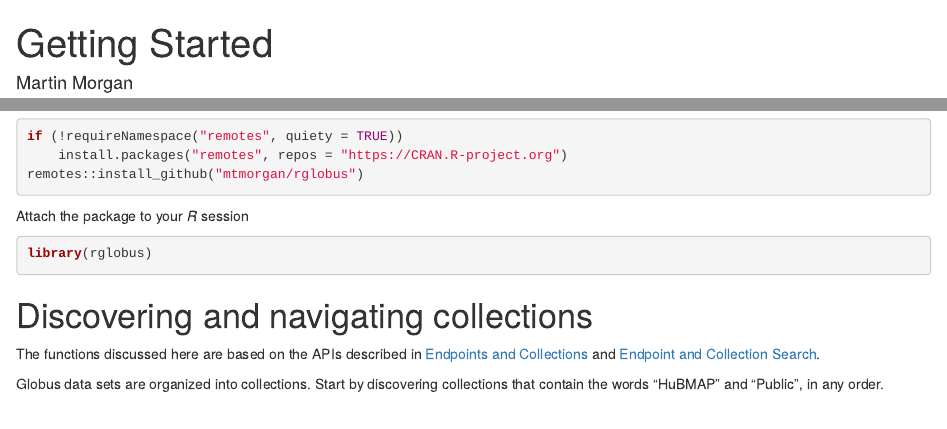
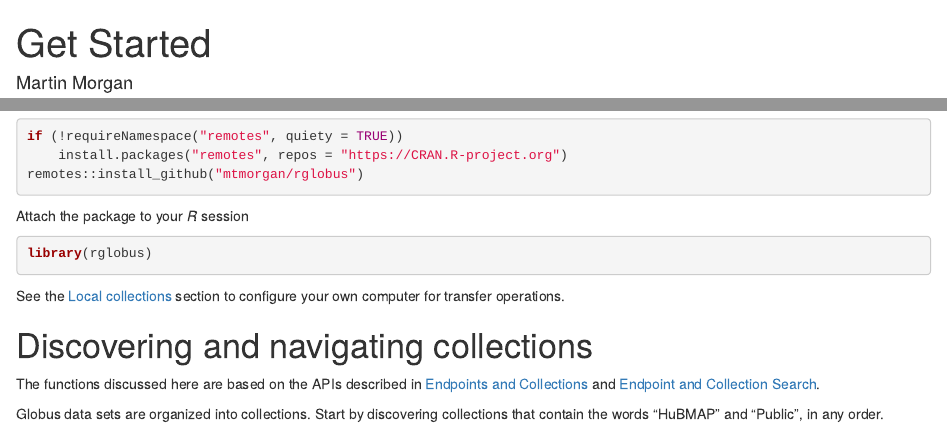
Before and after one commit to mtmorgan/rglobus, an R Markdown document (vignettes/articles/a_get_started.Rmd): the page in a window 1100 px wide, from its top, and a second part further down, joined at a grey line. Rendered offline with R 4.5, knitr and Pandoc, with nearby package versions; some code elsewhere in the file could not run offline; badge pictures from the web are left out.

Commit message:
initial (0.0.1) release

````diff
--- a/vignettes/articles/a_getting_started.Rmd
+++ b/vignettes/articles/a_get_started.Rmd
@@ -1,5 +1,5 @@
 ---
-title: "Getting Started"
+title: "Get Started"
 author:
 - name: Martin Morgan
 ---
@@ -35,6 +35,11 @@ Attach the package to your *R* session
 ```{r library, message = FALSE}
 library(rglobus)
 ```
+
+See the [Local collections][] section to configure your own computer
+for transfer operations.
+
+[Local collections]: #local-collections
 
 # Discovering and navigating collections
 
````
Also changed, not shown: R/task.R (+2 -2 lines), README.md, 2 other files.
